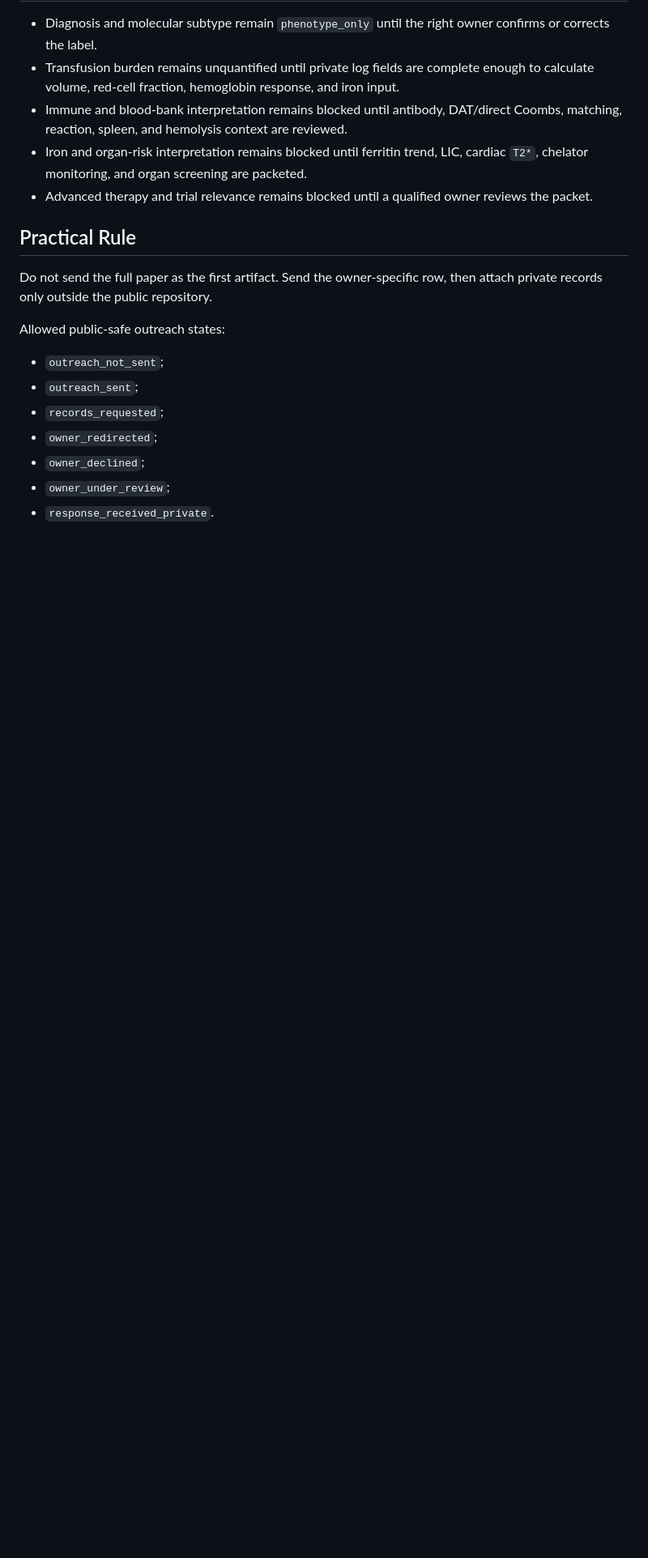
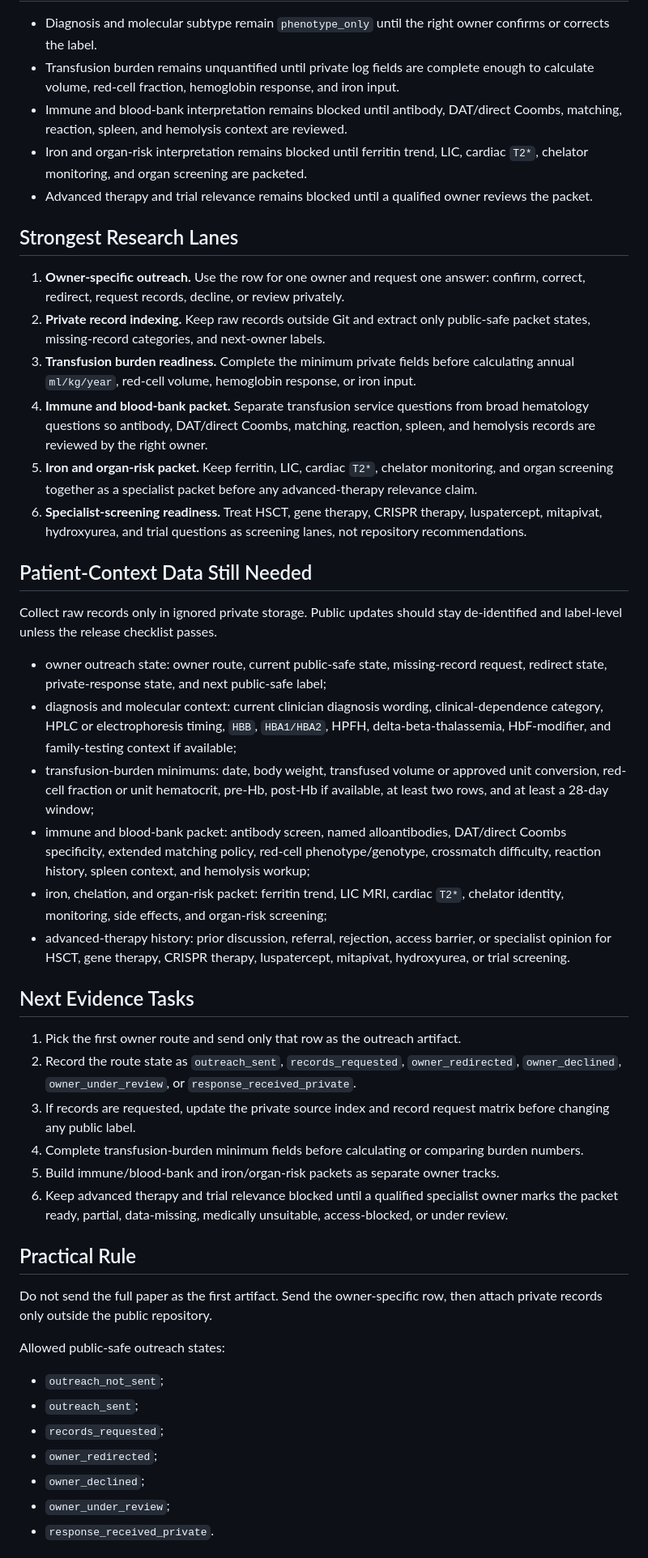
Before and after one commit to nakafaai/nakafa.lab, a Markdown page: docs/status/2026-05-04.md, the part around one of its changes. Shown at 81% size. GitHub-like rendering; blank space fills up the shorter version.

Commit message:
Expand May 4 research journal

```diff
--- a/docs/status/2026-05-04.md
+++ b/docs/status/2026-05-04.md
@@ -53,6 +66,66 @@ Contact one owner at a time with one narrow ask:
   cardiac `T2*`, chelator monitoring, and organ screening are packeted.
 - Advanced therapy and trial relevance remains blocked until a qualified owner
   reviews the packet.
+
+## Strongest Research Lanes
+
+1. **Owner-specific outreach.** Use the row for one owner and request one
+   answer: confirm, correct, redirect, request records, decline, or review
+   privately.
+2. **Private record indexing.** Keep raw records outside Git and extract only
+   public-safe packet states, missing-record categories, and next-owner labels.
+3. **Transfusion burden readiness.** Complete the minimum private fields before
+   calculating annual `ml/kg/year`, red-cell volume, hemoglobin response, or
+   iron input.
+4. **Immune and blood-bank packet.** Separate transfusion service questions
+   from broad hematology questions so antibody, DAT/direct Coombs, matching,
+   reaction, spleen, and hemolysis records are reviewed by the right owner.
+5. **Iron and organ-risk packet.** Keep ferritin, LIC, cardiac `T2*`,
+   chelator monitoring, and organ screening together as a specialist packet
+   before any advanced-therapy relevance claim.
+6. **Specialist-screening readiness.** Treat HSCT, gene therapy, CRISPR
+   therapy, luspatercept, mitapivat, hydroxyurea, and trial questions as
+   screening lanes, not repository recommendations.
+
+## Patient-Context Data Still Needed
+
+Collect raw records only in ignored private storage. Public updates should stay
+de-identified and label-level unless the release checklist passes.
+
+- owner outreach state: owner route, current public-safe state, missing-record
+  request, redirect state, private-response state, and next public-safe label;
+- diagnosis and molecular context: current clinician diagnosis wording,
+  clinical-dependence category, HPLC or electrophoresis timing, `HBB`,
+  `HBA1/HBA2`, HPFH, delta-beta-thalassemia, HbF-modifier, and family-testing
+  context if available;
+- transfusion-burden minimums: date, body weight, transfused volume or
+  approved unit conversion, red-cell fraction or unit hematocrit, pre-Hb,
+  post-Hb if available, at least two rows, and at least a 28-day window;
+- immune and blood-bank packet: antibody screen, named alloantibodies,
+  DAT/direct Coombs specificity, extended matching policy, red-cell
+  phenotype/genotype, crossmatch difficulty, reaction history, spleen context,
+  and hemolysis workup;
+- iron, chelation, and organ-risk packet: ferritin trend, LIC MRI, cardiac
+  `T2*`, chelator identity, monitoring, side effects, and organ-risk screening;
+- advanced-therapy history: prior discussion, referral, rejection,
+  access barrier, or specialist opinion for HSCT, gene therapy, CRISPR therapy,
+  luspatercept, mitapivat, hydroxyurea, or trial screening.
+
+## Next Evidence Tasks
+
+1. Pick the first owner route and send only that row as the outreach artifact.
+2. Record the route state as `outreach_sent`, `records_requested`,
+   `owner_redirected`, `owner_declined`, `owner_under_review`, or
+   `response_received_private`.
+3. If records are requested, update the private source index and record request
+   matrix before changing any public label.
+4. Complete transfusion-burden minimum fields before calculating or comparing
+   burden numbers.
+5. Build immune/blood-bank and iron/organ-risk packets as separate owner
+   tracks.
+6. Keep advanced therapy and trial relevance blocked until a qualified
+   specialist owner marks the packet ready, partial, data-missing,
+   medically unsuitable, access-blocked, or under review.
 
 ## Practical Rule
 
```
Also changed, not shown: other parts of docs/status/2026-05-04.md (+13 -0 lines).
